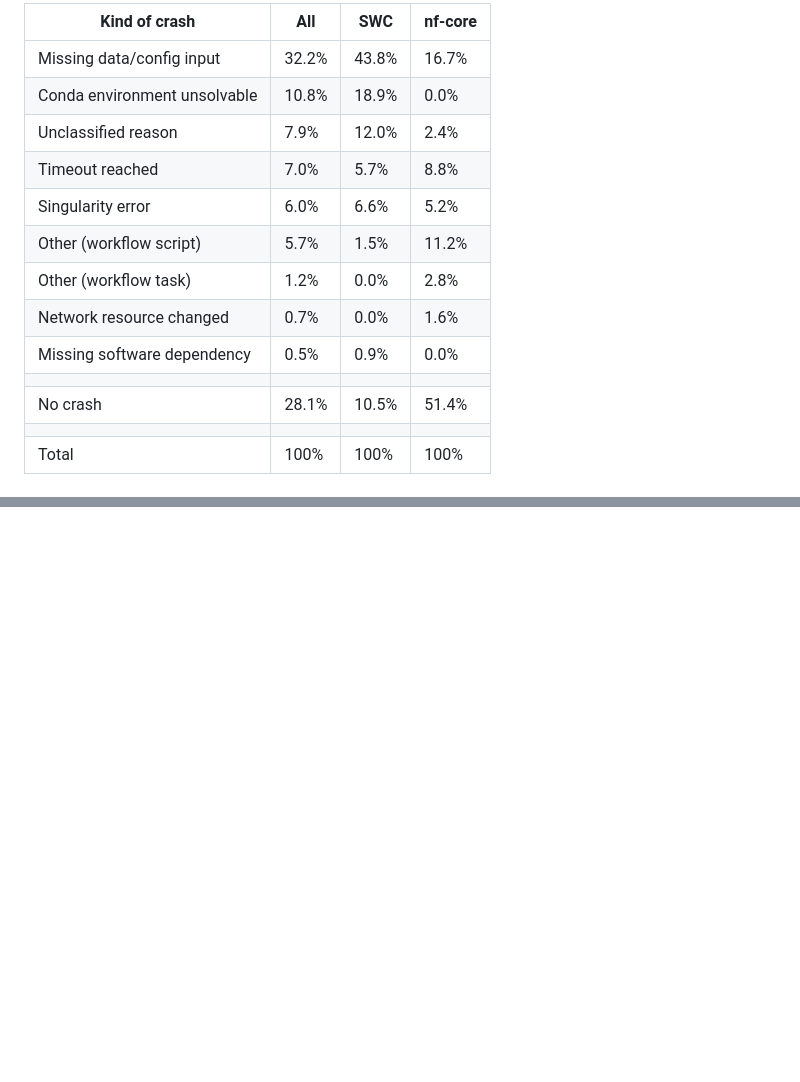
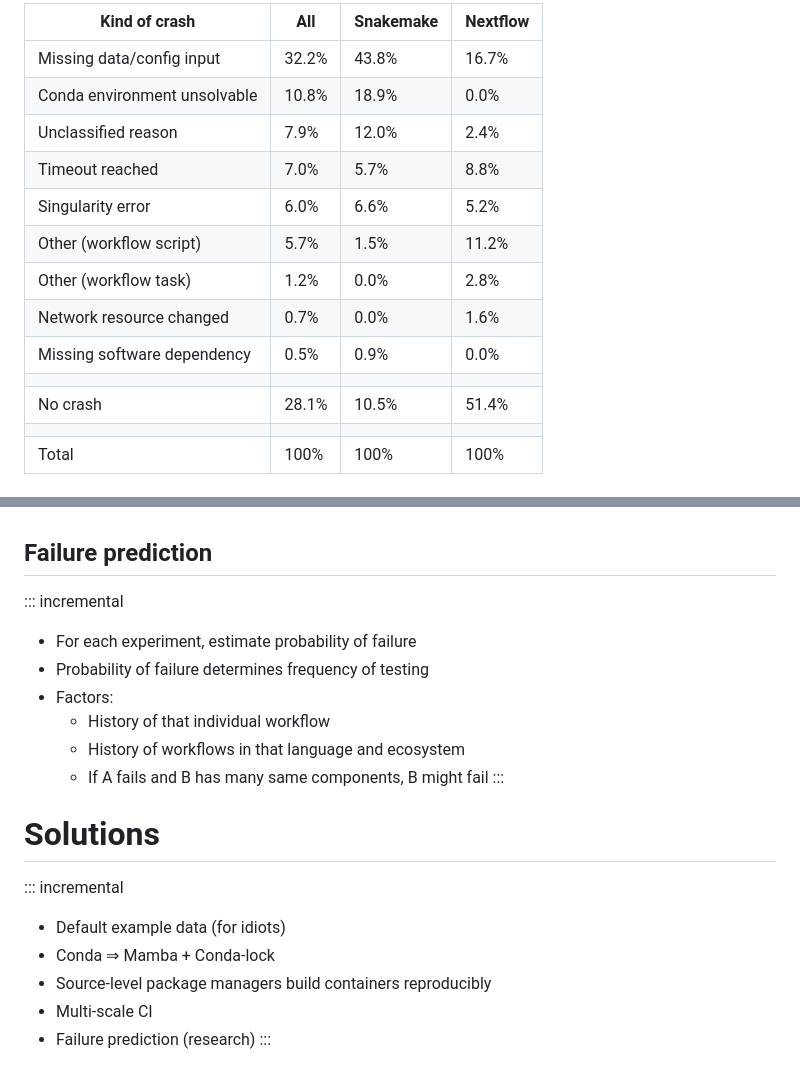
Before and after one commit to charmoniumQ/wf-reg-test, a Markdown page: docs/reports/nlit.md, 2 parts joined by grey strips. Drawn GitHub-style; blank space fills up the shorter version.

```diff
--- a/docs/reports/nlit.md
+++ b/docs/reports/nlit.md
@@ -117,16 +83,17 @@ header-includes: |
 
-| Kind of crash                | All   | SWC   | nf-core |
-|------------------------------|-------|-------|---------|
-| Missing data/config input    | 32.2% | 43.8% | 16.7%   |
-| Conda environment unsolvable | 10.8% | 18.9% | 0.0%    |
-| Unclassified reason          | 7.9%  | 12.0% | 2.4%    |
-| Timeout reached              | 7.0%  | 5.7%  | 8.8%    |
-| Singularity error            | 6.0%  | 6.6%  | 5.2%    |
-| Other (workflow script)      | 5.7%  | 1.5%  | 11.2%   |
-| Other (workflow task)        | 1.2%  | 0.0%  | 2.8%    |
-| Network resource changed     | 0.7%  | 0.0%  | 1.6%    |
-| Missing software dependency  | 0.5%  | 0.9%  | 0.0%    |
-|                              |       |       |         |
-| No crash                     | 28.1% | 10.5% | 51.4%   |
-|                              |       |       |         |
-| Total                        | 100%  | 100%  | 100%    |
+| Kind of crash                | All   | Snakemake | Nextflow |
+|------------------------------|-------|-----------|----------|
+| Missing data/config input    | 32.2% | 43.8%     | 16.7%    |
+| Conda environment unsolvable | 10.8% | 18.9%     | 0.0%     |
+| Unclassified reason          | 7.9%  | 12.0%     | 2.4%     |
+| Timeout reached              | 7.0%  | 5.7%      | 8.8%     |
+| Singularity error            | 6.0%  | 6.6%      | 5.2%     |
+| Other (workflow script)      | 5.7%  | 1.5%      | 11.2%    |
+| Other (workflow task)        | 1.2%  | 0.0%      | 2.8%     |
+| Network resource changed     | 0.7%  | 0.0%      | 1.6%     |
+| Missing software dependency  | 0.5%  | 0.9%      | 0.0%     |
+|                              |       |           |          |
+| No crash                     | 28.1% | 10.5%     | 51.4%    |
+|                              |       |           |          |
+| Total                        | 100%  | 100%      | 100%     |
+
@@ -188,7 +178,22 @@ header-includes: |
 :::
 
-<!--
-Update title
-Better terminology for bugs
-Graphs?
--->
+## Failure prediction
+
+::: incremental
+- For each experiment, estimate probability of failure
+- Probability of failure determines frequency of testing
+- Factors:
+  - History of that individual workflow
+  - History of workflows in that language and ecosystem
+  - If A fails and B has many same components, B might fail
+:::
+
+# Solutions
+
+::: incremental
+- Default example data (for idiots)
+- Conda &rArr; Mamba + Conda-lock
+- Source-level package managers build containers reproducibly
+- Multi-scale CI
+- Failure prediction (research)
+:::
```
Also changed, not shown: other parts of docs/reports/nlit.md (+94 -105 lines), docs/reports/acm_rep_pres.md (+4 -2 lines), docs/reports/SurvivalCurveUpdated.png (added), 5 other files.
